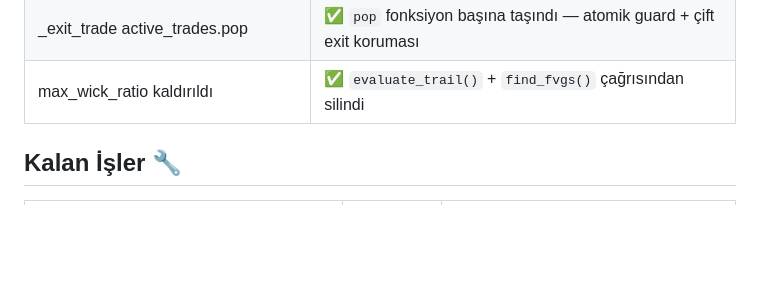
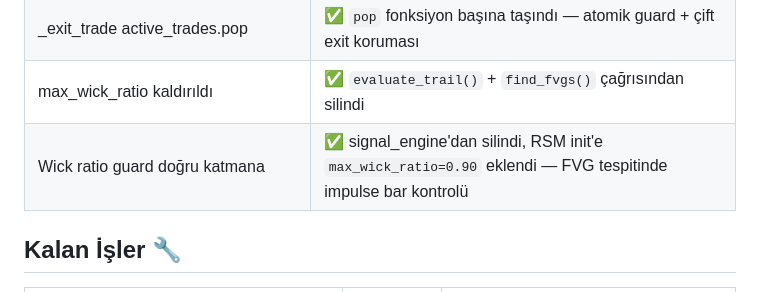
Before and after one commit to ahmetonurof-lab/sniper, a Markdown page: memory-bank/progress.md, the part around the change. Drawn GitHub-style; blank space fills up the shorter version.

```diff
--- a/memory-bank/progress.md
+++ b/memory-bank/progress.md
@@ -39,6 +39,7 @@
 | Trailing partial success | ✅ `sl_ok or tp_ok` → `trailing_count` güncellenir, tek başarısızlıkta `False` dönme kaldırıldı |
 | _exit_trade active_trades.pop | ✅ `pop` fonksiyon başına taşındı — atomik guard + çift exit koruması |
 | max_wick_ratio kaldırıldı | ✅ `evaluate_trail()` + `find_fvgs()` çağrısından silindi |
+| Wick ratio guard doğru katmana | ✅ signal_engine'dan silindi, RSM init'e `max_wick_ratio=0.90` eklendi — FVG tespitinde impulse bar kontrolü |
 
 ## Kalan İşler 🔧
 
```
Also changed, not shown: memory-bank/activeContext.md (+2 -1 lines).
